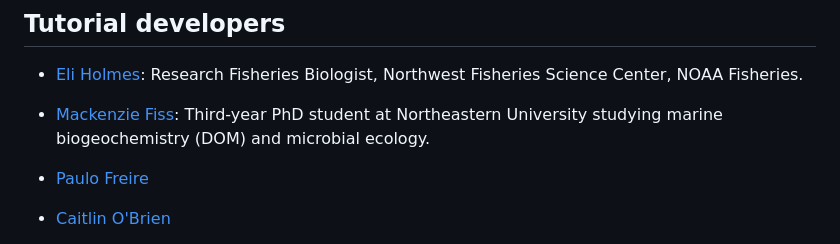
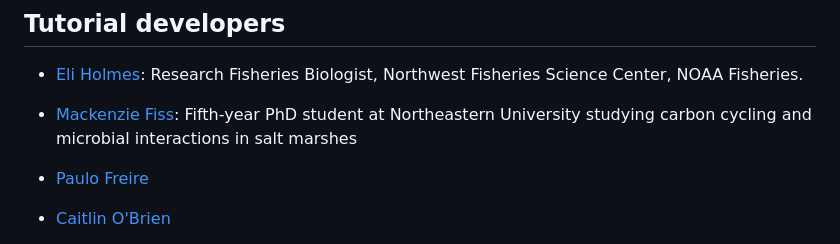
Before and after one commit to oceanhackweek/tutorials_marine_sdm, a Markdown page: README.md, the part around the change. GitHub-like rendering.

```diff
--- a/README.md
+++ b/README.md
@@ -36,7 +36,7 @@ For information on how to use `git` and `GitHub` with `R`, [Happy Git and GitHub
 ## Tutorial developers
 - [Eli Holmes](https://github.com/eeholmes): Research Fisheries Biologist, Northwest Fisheries Science Center, NOAA Fisheries.
 
-- [Mackenzie Fiss](https://github.com/mackenziefiss): Third-year PhD student at Northeastern University studying marine biogeochemistry (DOM) and microbial ecology.
+- [Mackenzie Fiss](https://github.com/mackenziefiss): Fifth-year PhD student at Northeastern University studying carbon cycling and microbial interactions in salt marshes
 
 - [Paulo Freire](https://github.com/Pfreire29)
 
```
